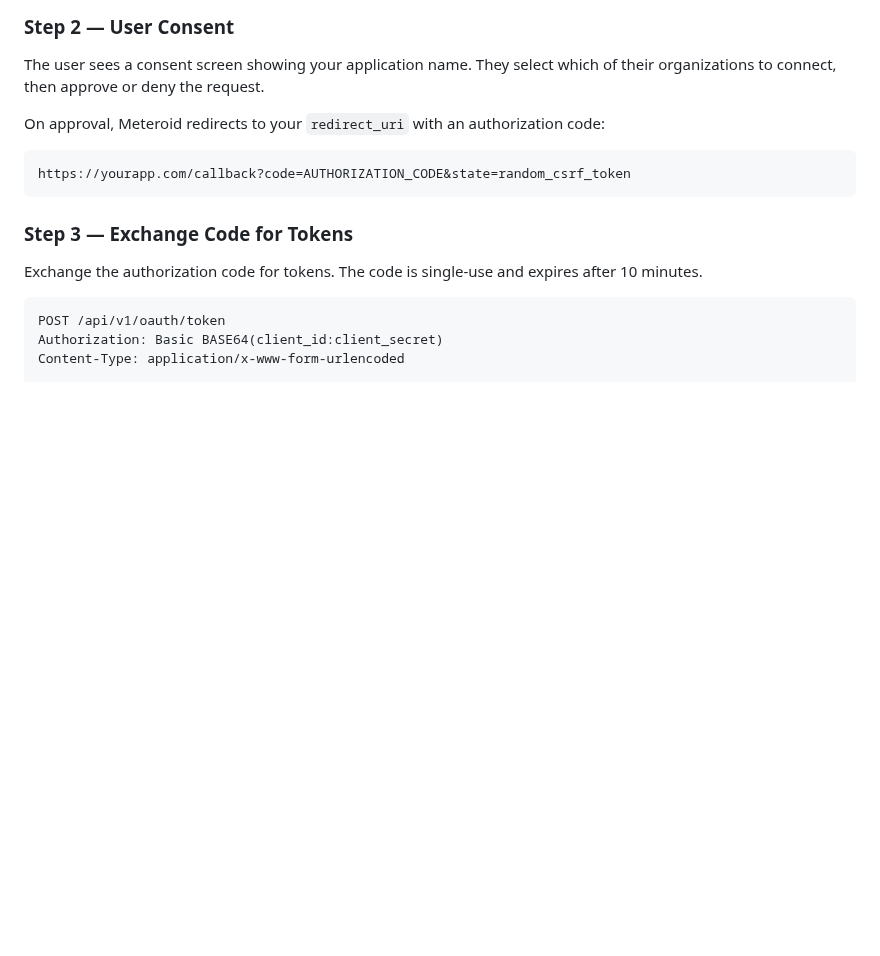
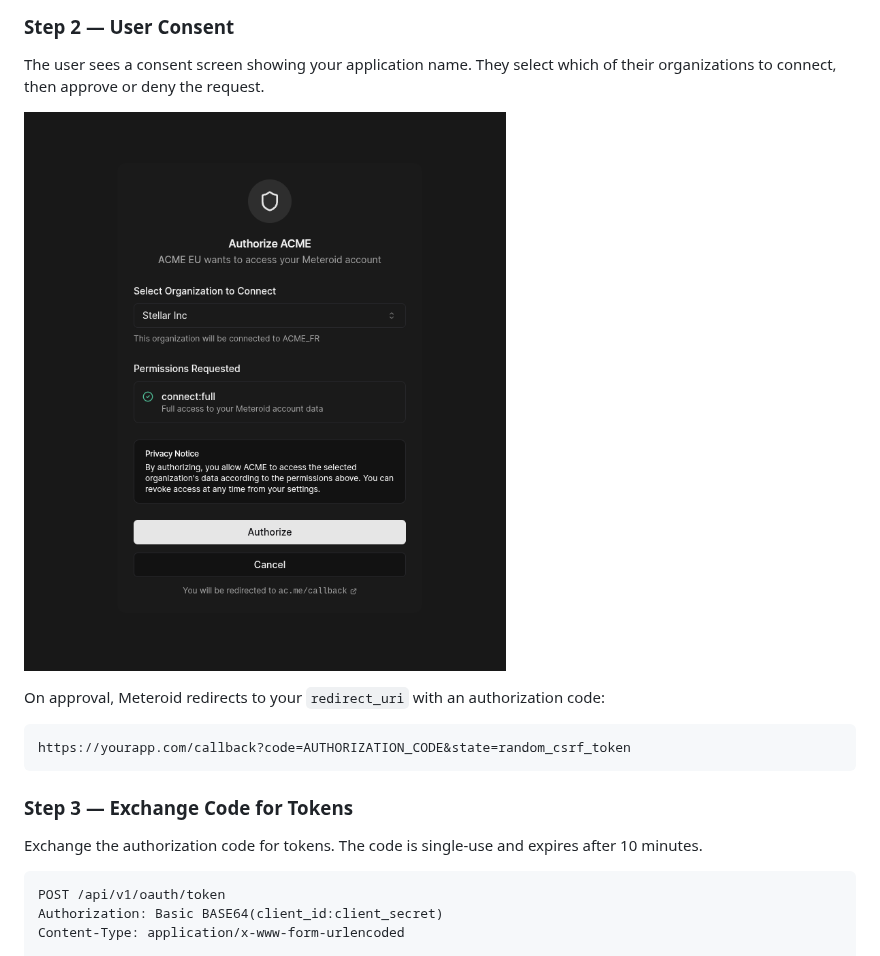
Before and after one commit to meteroid-oss/docs, a Markdown page: connect/oauth.md, the part around the change. Drawn GitHub-style; pictures changed too: assets/oauth-authorize.png (added); blank space fills up the shorter version.

```diff
--- a/connect/oauth.md
+++ b/connect/oauth.md
@@ -86,6 +86,8 @@ GET /api/v1/oauth/authorize
 ### Step 2 — User Consent
 
 The user sees a consent screen showing your application name. They select which of their organizations to connect, then approve or deny the request.
+
+![User consent screen](/assets/oauth-authorize.png)
 
 On approval, Meteroid redirects to your `redirect_uri` with an authorization code:
 
```
Also changed, not shown: connect/express.md (+5 -1 lines), assets/express-link.png (added), assets/express-onboarding.png (added).
